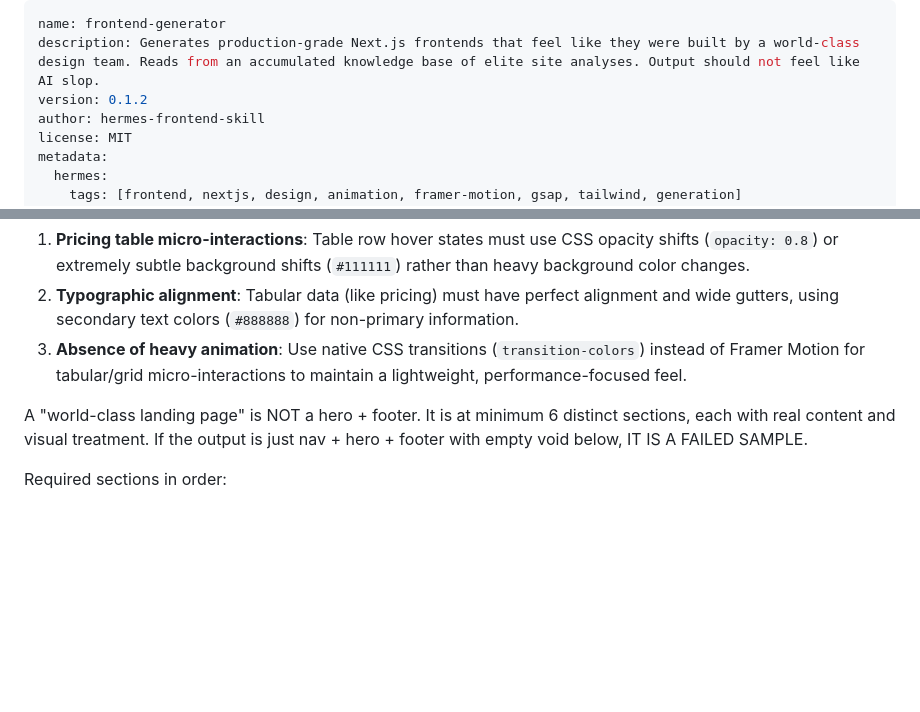
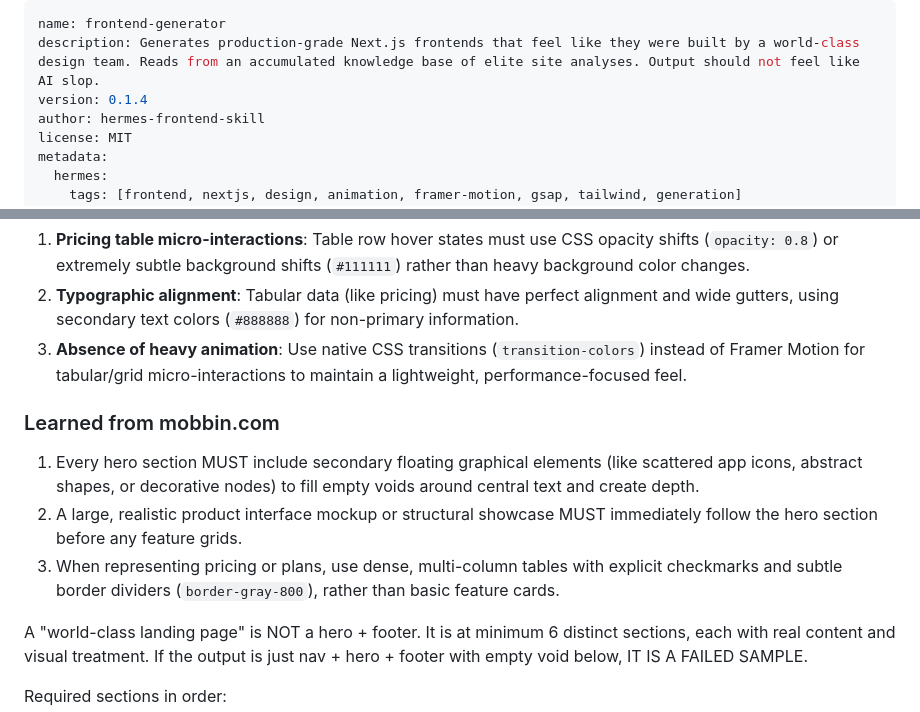
Before and after one commit to dhruv0206/world-class-frontend, a Markdown page: skills/frontend-generator/SKILL.md, 2 parts joined by grey strips. GitHub-like rendering; blank space fills up the shorter version.

Commit message:
learn: rules from mobbin.com — generator now v0.1.4

```diff
--- a/skills/frontend-generator/SKILL.md
+++ b/skills/frontend-generator/SKILL.md
@@ -1,7 +1,7 @@
 ---
 name: frontend-generator
 description: Generates production-grade Next.js frontends that feel like they were built by a world-class design team. Reads from an accumulated knowledge base of elite site analyses. Output should not feel like AI slop.
-version: 0.1.2
+version: 0.1.4
 author: hermes-frontend-skill
 license: MIT
 metadata:
@@ -162,6 +162,12 @@ tailwind.config.ts   ← custom design tokens
 2. **Typographic alignment**: Tabular data (like pricing) must have perfect alignment and wide gutters, using secondary text colors (`#888888`) for non-primary information.
 3. **Absence of heavy animation**: Use native CSS transitions (`transition-colors`) instead of Framer Motion for tabular/grid micro-interactions to maintain a lightweight, performance-focused feel.
 
+### Learned from mobbin.com
+1. Every hero section MUST include secondary floating graphical elements (like scattered app icons, abstract shapes, or decorative nodes) to fill empty voids around central text and create depth.
+2. A large, realistic product interface mockup or structural showcase MUST immediately follow the hero section before any feature grids.
+3. When representing pricing or plans, use dense, multi-column tables with explicit checkmarks and subtle border dividers (`border-gray-800`), rather than basic feature cards.
+
+
 A "world-class landing page" is NOT a hero + footer. It is at minimum 6 distinct sections, each with real content and visual treatment. If the output is just nav + hero + footer with empty void below, IT IS A FAILED SAMPLE.
 
 Required sections in order:
```
Also changed, not shown: 1 other file.
